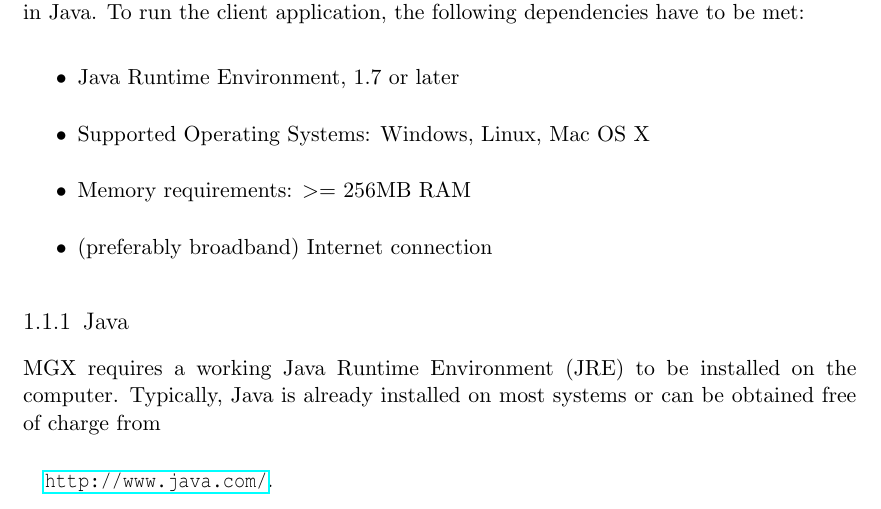
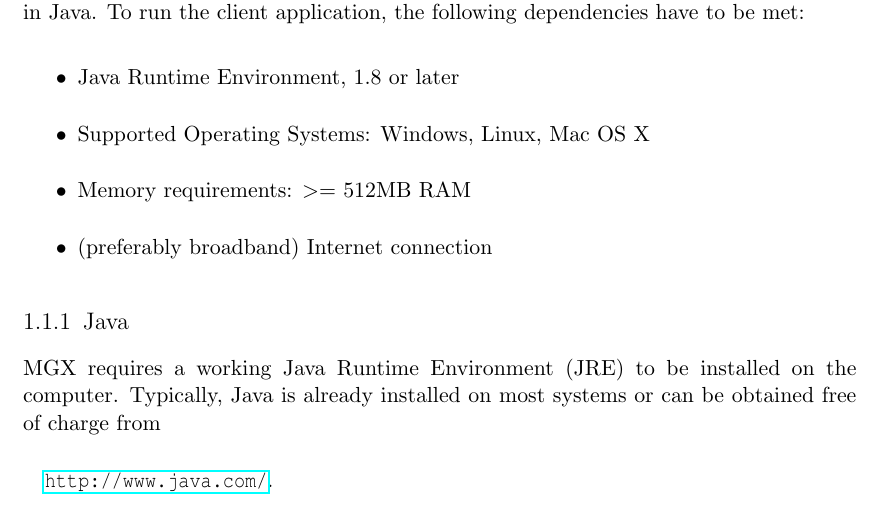
Before and after one commit to MGX-metagenomics/userguide, a LaTeX book (main.tex, which reads installation.tex): part of page 5 of 51, cut so that both start at the same text. Compiled offline with pdfLaTeX.

Commit message:
update prerequisites

```diff
--- a/installation.tex
+++ b/installation.tex
@@ -9,9 +9,9 @@ in Java. To run the client application, the following dependencies have to be
 met:
 
 \begin{itemize}
-  \item{Java Runtime Environment, 1.7 or later}
+  \item{Java Runtime Environment, 1.8 or later}
   \item{Supported Operating Systems: Windows, Linux, Mac OS X}
-  \item{Memory requirements: $>=$ 256MB RAM}
+  \item{Memory requirements: $>=$ 512MB RAM}
   \item{(preferably broadband) Internet connection}
 \end{itemize}
 
```
Also changed, not shown: installation.tex (2 more changed lines).
